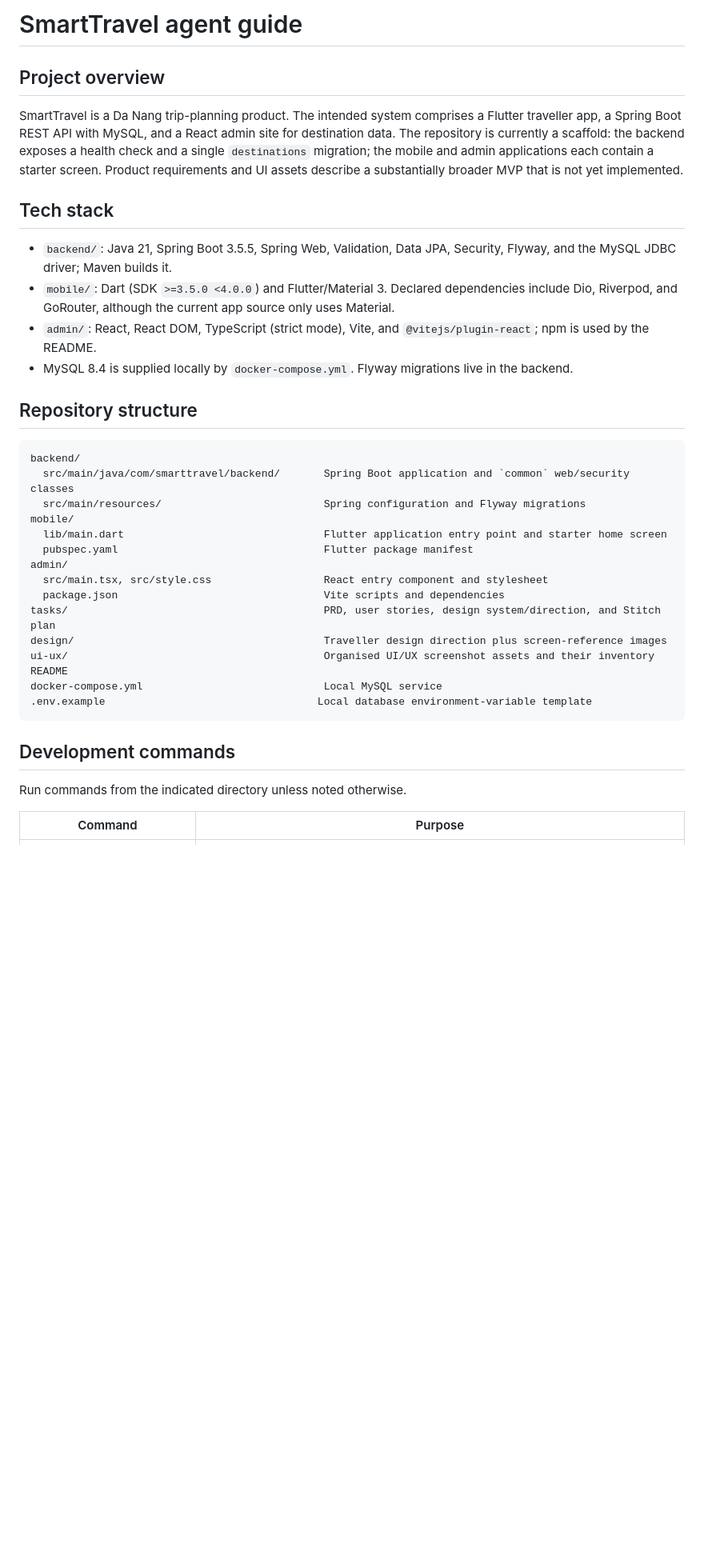
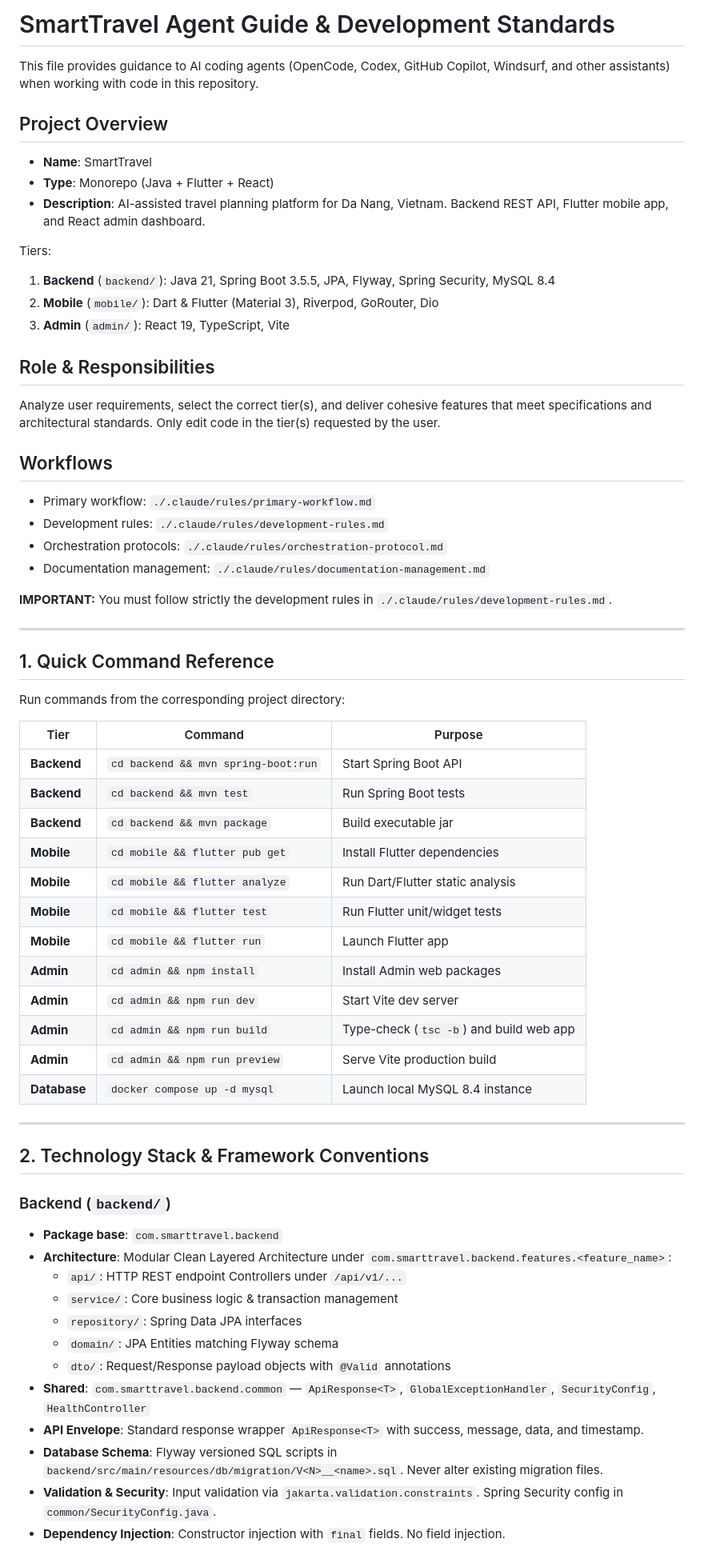
Before and after one commit to hvthang-17/smarttravel, a Markdown page: AGENTS.md, the part around one of its changes. Shown at 80% size. Rendered like a GitHub page; blank space fills up the shorter version.

Commit message:
docs(agent): update AGENTS.md and CLAUDE.md guidelines

````diff
--- a/AGENTS.md
+++ b/AGENTS.md
@@ -1,37 +1,68 @@
-# SmartTravel agent guide
+# SmartTravel Agent Guide & Development Standards
 
-## Project overview
+This file provides guidance to AI coding agents (OpenCode, Codex, GitHub Copilot, Windsurf, and other assistants) when working with code in this repository.
 
-SmartTravel is a Da Nang trip-planning product. The intended system comprises a Flutter traveller app, a Spring Boot REST API with MySQL, and a React admin site for destination data. The repository is currently a scaffold: the backend exposes a health check and a single `destinations` migration; the mobile and admin applications each contain a starter screen. Product requirements and UI assets describe a substantially broader MVP that is not yet implemented.
+## Project Overview
 
-## Tech stack
+- **Name**: SmartTravel
+- **Type**: Monorepo (Java + Flutter + React)
+- **Description**: AI-assisted travel planning platform for Da Nang, Vietnam. Backend REST API, Flutter mobile app, and React admin dashboard.
 
-- `backend/`: Java 21, Spring Boot 3.5.5, Spring Web, Validation, Data JPA, Security, Flyway, and the MySQL JDBC driver; Maven builds it.
-- `mobile/`: Dart (SDK `>=3.5.0 <4.0.0`) and Flutter/Material 3. Declared dependencies include Dio, Riverpod, and GoRouter, although the current app source only uses Material.
-- `admin/`: React, React DOM, TypeScript (strict mode), Vite, and `@vitejs/plugin-react`; npm is used by the README.
-- MySQL 8.4 is supplied locally by `docker-compose.yml`. Flyway migrations live in the backend.
+Tiers:
 
-## Repository structure
+1. **Backend** (`backend/`): Java 21, Spring Boot 3.5.5, JPA, Flyway, Spring Security, MySQL 8.4
+2. **Mobile** (`mobile/`): Dart & Flutter (Material 3), Riverpod, GoRouter, Dio
+3. **Admin** (`admin/`): React 19, TypeScript, Vite
 
-```text
-backend/
-  src/main/java/com/smarttravel/backend/       Spring Boot application and `common` web/security classes
-  src/main/resources/                          Spring configuration and Flyway migrations
-mobile/
-  lib/main.dart                                Flutter application entry point and starter home screen
-  pubspec.yaml                                 Flutter package manifest
-admin/
-  src/main.tsx, src/style.css                  React entry component and stylesheet
-  package.json                                 Vite scripts and dependencies
-tasks/                                         PRD, user stories, design system/direction, and Stitch plan
-design/                                        Traveller design direction plus screen-reference images
-ui-ux/                                         Organised UI/UX screenshot assets and their inventory README
-docker-compose.yml                             Local MySQL service
-.env.example                                  Local database environment-variable template
-```
+## Role & Responsibilities
 
-## Development commands
+Analyze user requirements, select the correct tier(s), and deliver cohesive features that meet specifications and architectural standards. Only edit code in the tier(s) requested by the user.
 
-Run commands from the indicated directory unless noted otherwise.
+## Workflows
 
-| Command | Purpose |
+- Primary workflow: `./.claude/rules/primary-workflow.md`
+- Development rules: `./.claude/rules/development-rules.md`
+- Orchestration protocols: `./.claude/rules/orchestration-protocol.md`
+- Documentation management: `./.claude/rules/documentation-management.md`
+
+**IMPORTANT:** You must follow strictly the development rules in `./.claude/rules/development-rules.md`.
+
+---
+
+## 1. Quick Command Reference
+
+Run commands from the corresponding project directory:
+
+| Tier | Command | Purpose |
+| --- | --- | --- |
+| **Backend** | `cd backend && mvn spring-boot:run` | Start Spring Boot API |
+| **Backend** | `cd backend && mvn test` | Run Spring Boot tests |
+| **Backend** | `cd backend && mvn package` | Build executable jar |
+| **Mobile** | `cd mobile && flutter pub get` | Install Flutter dependencies |
+| **Mobile** | `cd mobile && flutter analyze` | Run Dart/Flutter static analysis |
+| **Mobile** | `cd mobile && flutter test` | Run Flutter unit/widget tests |
+| **Mobile** | `cd mobile && flutter run` | Launch Flutter app |
+| **Admin** | `cd admin && npm install` | Install Admin web packages |
+| **Admin** | `cd admin && npm run dev` | Start Vite dev server |
+| **Admin** | `cd admin && npm run build` | Type-check (`tsc -b`) and build web app |
+| **Admin** | `cd admin && npm run preview` | Serve Vite production build |
+| **Database**| `docker compose up -d mysql` | Launch local MySQL 8.4 instance |
+
+---
+
+## 2. Technology Stack & Framework Conventions
+
+### Backend (`backend/`)
+- **Package base**: `com.smarttravel.backend`
+- **Architecture**: Modular Clean Layered Architecture under `com.smarttravel.backend.features.<feature_name>`:
+  - `api/`: HTTP REST endpoint Controllers under `/api/v1/...`
+  - `service/`: Core business logic & transaction management
+  - `repository/`: Spring Data JPA interfaces
+  - `domain/`: JPA Entities matching Flyway schema
+  - `dto/`: Request/Response payload objects with `@Valid` annotations
+- **Shared**: `com.smarttravel.backend.common` — `ApiResponse<T>`, `GlobalExceptionHandler`, `SecurityConfig`, `HealthController`
+- **API Envelope**: Standard response wrapper `ApiResponse<T>` with success, message, data, and timestamp.
+- **Database Schema**: Flyway versioned SQL scripts in `backend/src/main/resources/db/migration/V<N>__<name>.sql`. Never alter existing migration files.
+- **Validation & Security**: Input validation via `jakarta.validation.constraints`. Spring Security config in `common/SecurityConfig.java`.
+- **Dependency Injection**: Constructor injection with `final` fields. No field injection.
+
````
Also changed, not shown: other parts of AGENTS.md (+76 -53 lines), CLAUDE.md (added, +146 -0 lines).
